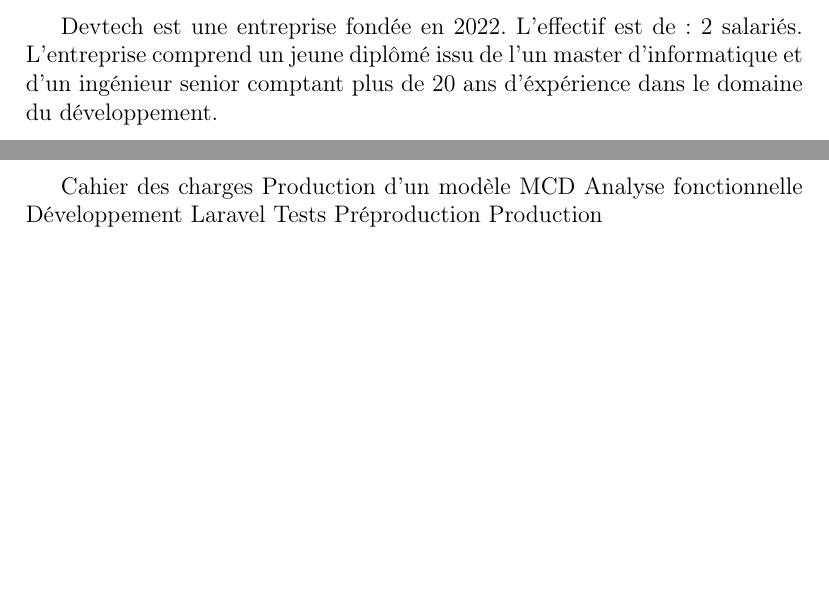
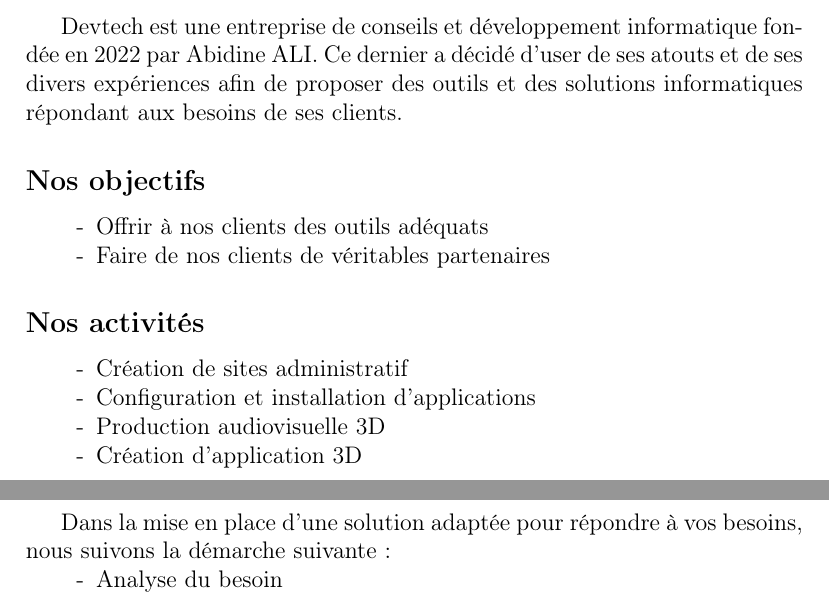
Before and after one commit to LeloLelo/Memoire, a LaTeX document (Production/Mémoire.tex, which reads Production/Déroulement.tex, Production/Présentation.tex): two parts of pages 3 and 5 of 7 before the commit and two parts of pages 3 and 4 of 6 after it, joined at a grey line, cut so that both start at the same text, the shorter picture padded with empty space. Compiled offline with pdfLaTeX.

Commit message:
update memoire

```diff
--- a/Production/Déroulement.tex
+++ b/Production/Déroulement.tex
@@ -1,9 +1,14 @@
 \section{Déroulement et organisation}
 
-Cahier des charges
-Production d'un modèle MCD
-Analyse fonctionnelle
-Développement Laravel
-Tests
-Préproduction
-Production
+Dans la mise en place d'une solution adaptée pour répondre à vos besoins, nous suivons la démarche suivante :
+
+\begin{itemize}
+\item[-] Analyse du besoin
+\end{itemize}
+% Cahier des charges
+% Production d'un modèle MCD
+% Analyse fonctionnelle
+% Développement Laravel
+% Tests
+% Préproduction
+% Production
--- a/Production/Présentation.tex
+++ b/Production/Présentation.tex
@@ -1,3 +1,16 @@
-\section{Présentation de l'entreprise}
-
-Devtech est une entreprise fondée en 2022. L'effectif est de : 2 salariés. L'entreprise comprend un jeune diplômé issu de l'un master d'informatique et d'un ingénieur senior comptant plus de 20 ans d'éxpérience dans le domaine du développement.
+\section{Présentation de l'entreprise : Devtech}
+Devtech est une entreprise de conseils et développement informatique fondée en 2022 par Abidine ALI. Ce dernier a décidé d'user de ses atouts et de ses divers expériences afin de proposer des outils et des solutions informatiques répondant aux besoins de ses clients.
+\subsection*{Nos objectifs}
+\addcontentsline{toc}{subsection}{Nos objectifs}
+\begin{itemize}
+\item[-] Offrir à nos clients des outils adéquats
+\item[-] Faire de nos clients de véritables partenaires
+\end{itemize}
+\subsection*{Nos activités}
+\addcontentsline{toc}{subsection}{Nos activités}
+\begin{itemize}
+\item[-] Création de sites administratif
+\item[-] Configuration et installation d'applications
+\item[-] Production audiovisuelle 3D
+\item[-] Création d'application 3D
+\end{itemize}
```
Also changed, not shown: Production/Mémoire.tex (+1 -1 lines), Production/Mémoire.pdf, 9 other files.
